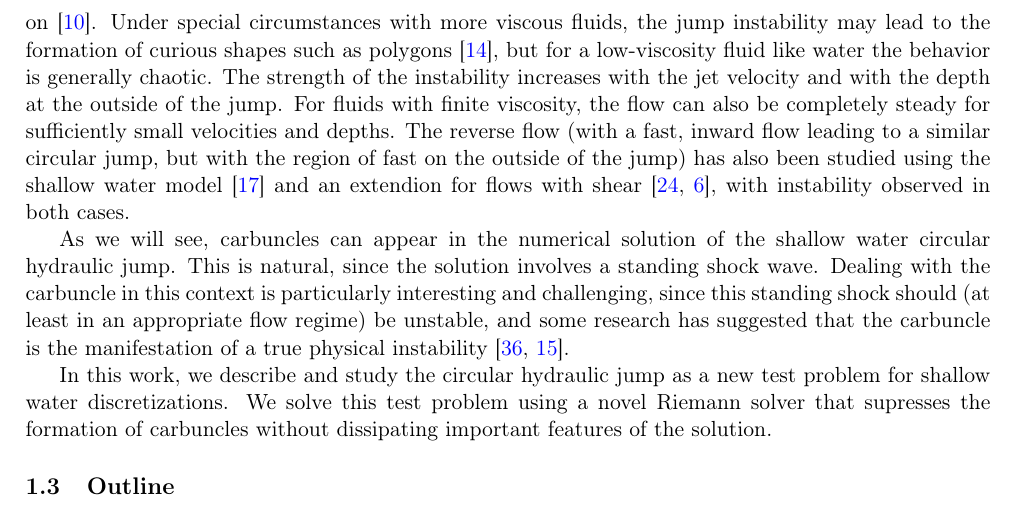
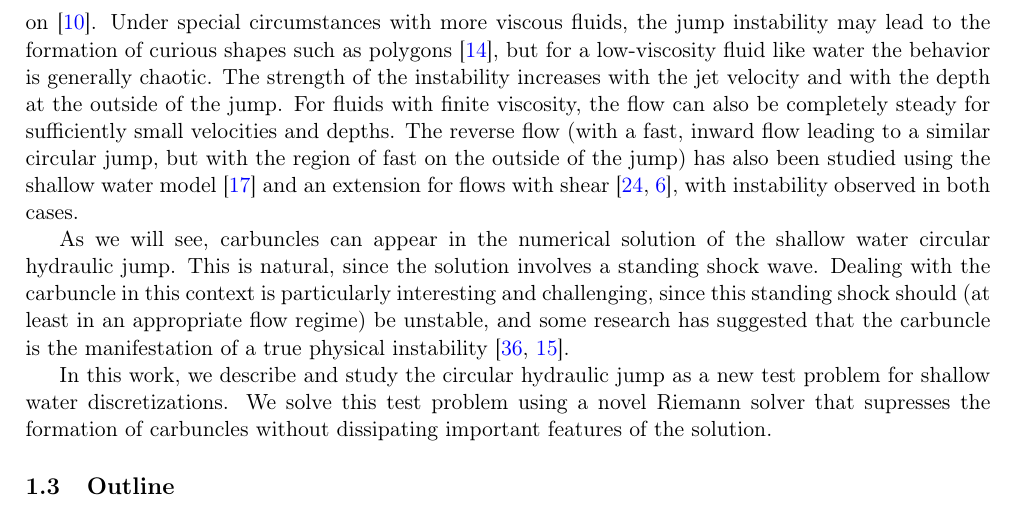
Before and after one commit to ketch/circular_hydraulic_jump, a LaTeX paper (numerics_paper/version2/numerical_chj.tex): part of page 3 of 29, cut so that both start at the same text. Compiled offline with pdfLaTeX.

Commit message:
Fix typo.

```diff
--- a/numerics_paper/version2/numerical_chj.tex
+++ b/numerics_paper/version2/numerical_chj.tex
@@ -200,7 +200,7 @@ can also be completely steady for sufficiently small velocities and depths.
 The reverse flow (with a fast, inward flow leading to a similar
 circular jump, but with the region of fast on the outside of the jump) has also been
 studied using the shallow water model \cite{foglizzo2012shallow} and
-an extendion for flows with shear \cite{ivanova2019structure,busto2021thermodynamically},
+an extension for flows with shear \cite{ivanova2019structure,busto2021thermodynamically},
 with instability observed in both cases.
 
 
```
